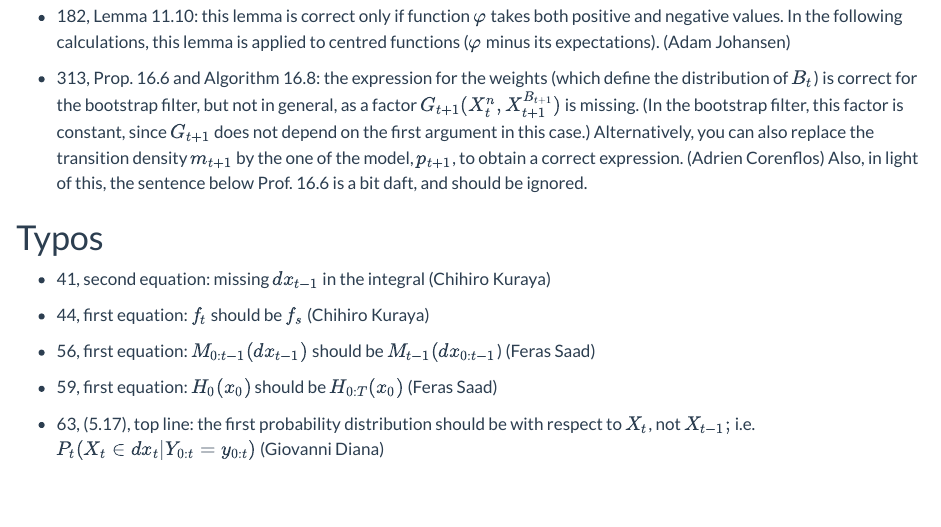
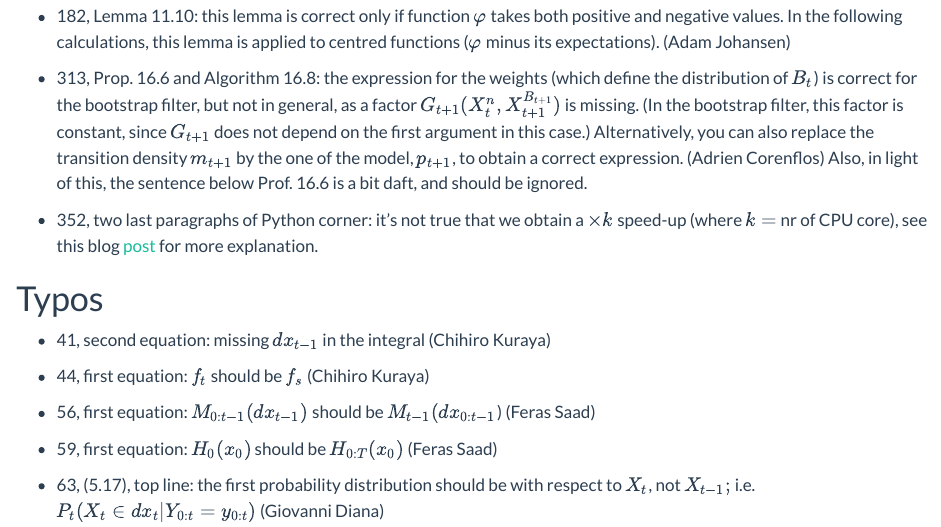
Before and after one commit to nchopin/nchopin.github.io, a Quarto document (book_typos.qmd): the page in a window 1100 px wide, from 380 px down. Rendered offline with R 4.5, knitr and Pandoc in place of Quarto, with nearby package versions.

Commit message:
book typo: multiprocessing speed-up, link to blog post

```diff
--- a/book_typos.qmd
+++ b/book_typos.qmd
@@ -37,6 +37,11 @@ parentheses).  Feel free to contact me if you find others.
   replace the transition density $m_{t+1}$ by the one of the model, $p_{t+1}$,
   to obtain a correct expression. (Adrien Corenflos) Also, in light of this,
   the sentence below Prof. 16.6 is a bit daft, and should be ignored.
+
+* 352, two last paragraphs of Python corner: it's not true that we obtain a
+  $\times k$ speed-up (where $k=$ nr of CPU core), see this blog
+  [post](https://statisfaction-blog.github.io/posts/25-04-2024-numpy-broke-my-heart/numpy-broke-my-heart.html)
+  for more explanation.
 
 # Typos
 
```
Also changed, not shown: .quarto/idx/book_typos.qmd.json, docs/search.json, 2 other files.
